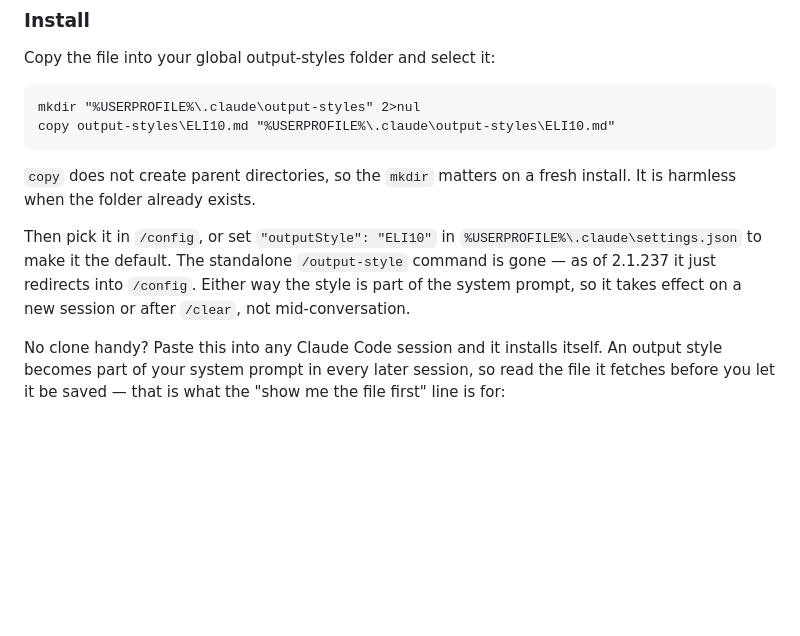
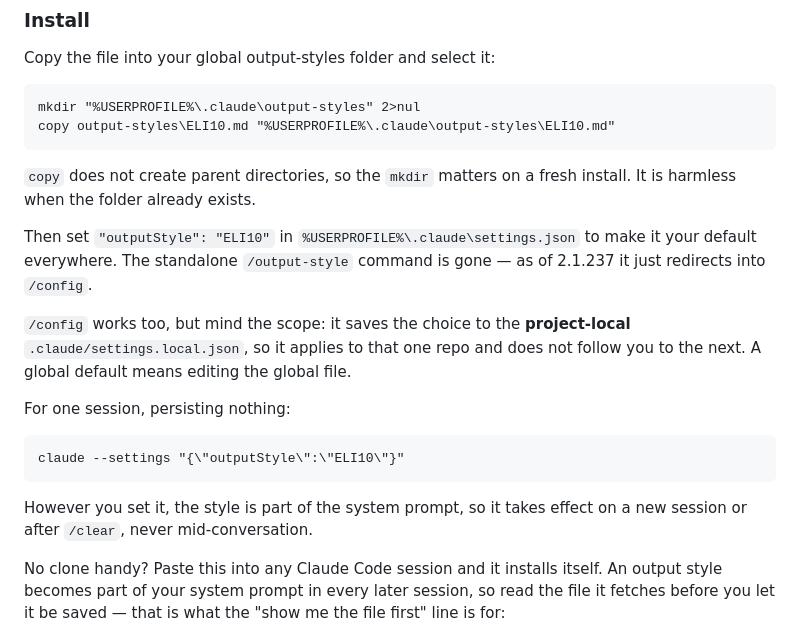
Before and after one commit to jfreal/nightforge, a Markdown page: README.md, the part around the change. Drawn GitHub-style; blank space fills up the shorter version.

Commit message:
Address second CodeRabbit round on PR #4
All three findings were real.

netlify adapter — the NDJSON normalizer converted only err-fn.txt while the
collection step produces err-edge.txt as well, so edge-function errors either
broke the contract downstream or were dropped entirely. Wraps the node parser
in a `normalize` function and runs it over both, concatenating to the err.ndjson
that step 2 reads. Tested verbatim: banner lines skipped, quotes and backslashes
escaped, every output line parses.

github-auto-issues adapter — the issue-to-PR lookup used
`--search 'linked:issue <n>'`. `linked:issue` is a boolean qualifier; the number
after it is a free-text term, not a filter. Verified on cli/cli: `linked:issue 10`
returns PRs about keyring failures and SAML enforcement, none related to issue
#10. Replaced with an iteration over
`.closedByPullRequestsReferences[].number`, and documented the trap — it is the
same shape as everything else in that adapter, plausible output with exit 0.

README — `/config` saves outputStyle to the project-local
`.claude/settings.local.json`, not the global file, so the two routes were not
equivalent as written. Verified in the 2.1.237 binary: the config panel calls
`oa("localSettings", {outputStyle})` and tags telemetry
`settings_source: "localSettings"`. Now states the scope, keeps the global file
as the way to set a global default, and adds a one-session
`claude --settings` example (flag confirmed: "Path to a settings JSON file or a
JSON string").

Also repairs a line continuation in the github-auto-issues example that the
previous commit collapsed.

Co-Authored-By: Claude Opus 5 (1M context) <noreply@anthropic.com>

````diff
--- a/README.md
+++ b/README.md
@@ -27,11 +27,22 @@ copy output-styles\ELI10.md "%USERPROFILE%\.claude\output-styles\ELI10.md"
 `copy` does not create parent directories, so the `mkdir` matters on a fresh install. It is
 harmless when the folder already exists.
 
-Then pick it in `/config`, or set `"outputStyle": "ELI10"` in
-`%USERPROFILE%\.claude\settings.json` to make it the default. The standalone
-`/output-style` command is gone — as of 2.1.237 it just redirects into `/config`. Either way
-the style is part of the system prompt, so it takes effect on a new session or after
-`/clear`, not mid-conversation.
+Then set `"outputStyle": "ELI10"` in `%USERPROFILE%\.claude\settings.json` to make it your
+default everywhere. The standalone `/output-style` command is gone — as of 2.1.237 it just
+redirects into `/config`.
+
+`/config` works too, but mind the scope: it saves the choice to the **project-local**
+`.claude/settings.local.json`, so it applies to that one repo and does not follow you to the
+next. A global default means editing the global file.
+
+For one session, persisting nothing:
+
+```bat
+claude --settings "{\"outputStyle\":\"ELI10\"}"
+```
+
+However you set it, the style is part of the system prompt, so it takes effect on a new
+session or after `/clear`, never mid-conversation.
 
 No clone handy? Paste this into any Claude Code session and it installs itself. An output
 style becomes part of your system prompt in every later session, so read the file it fetches
````
Also changed, not shown: 2 other files.
